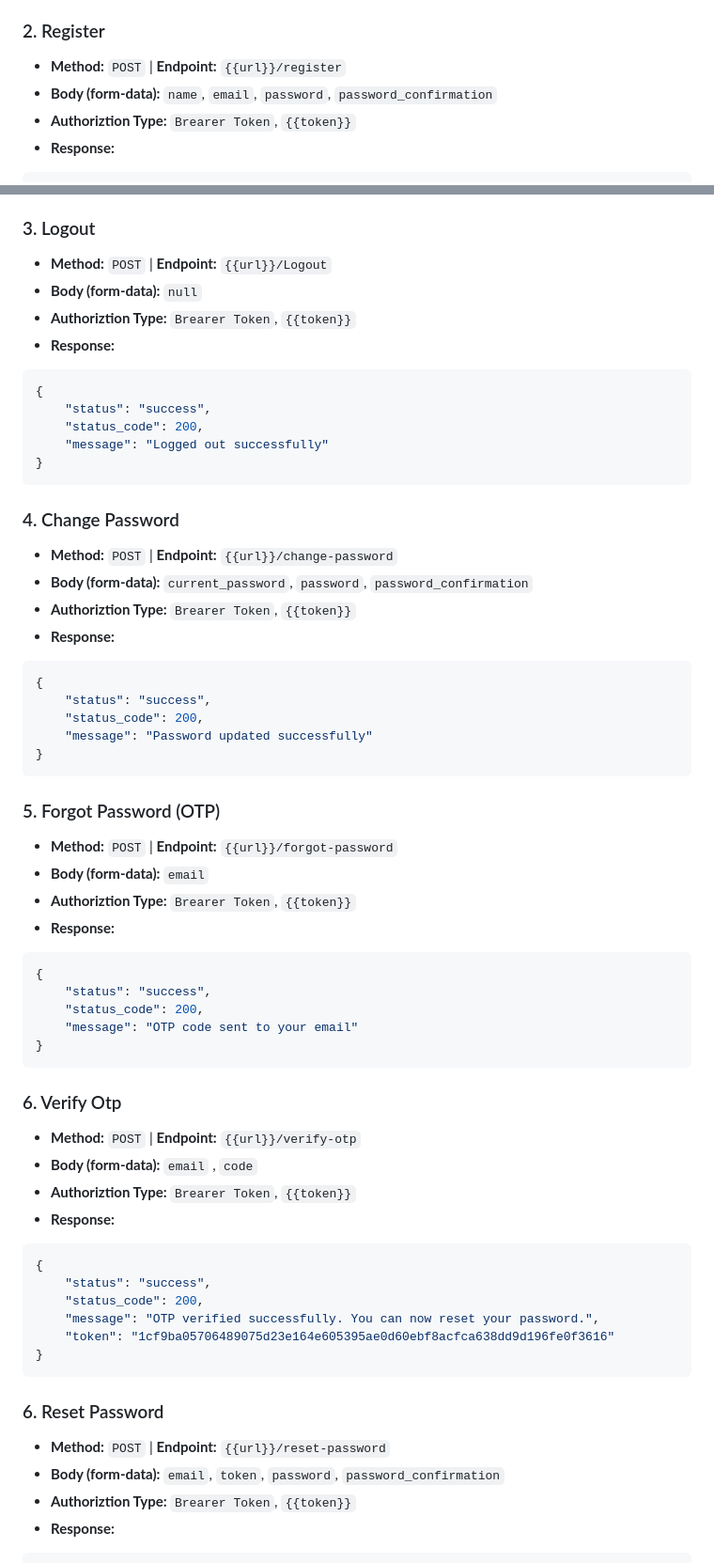
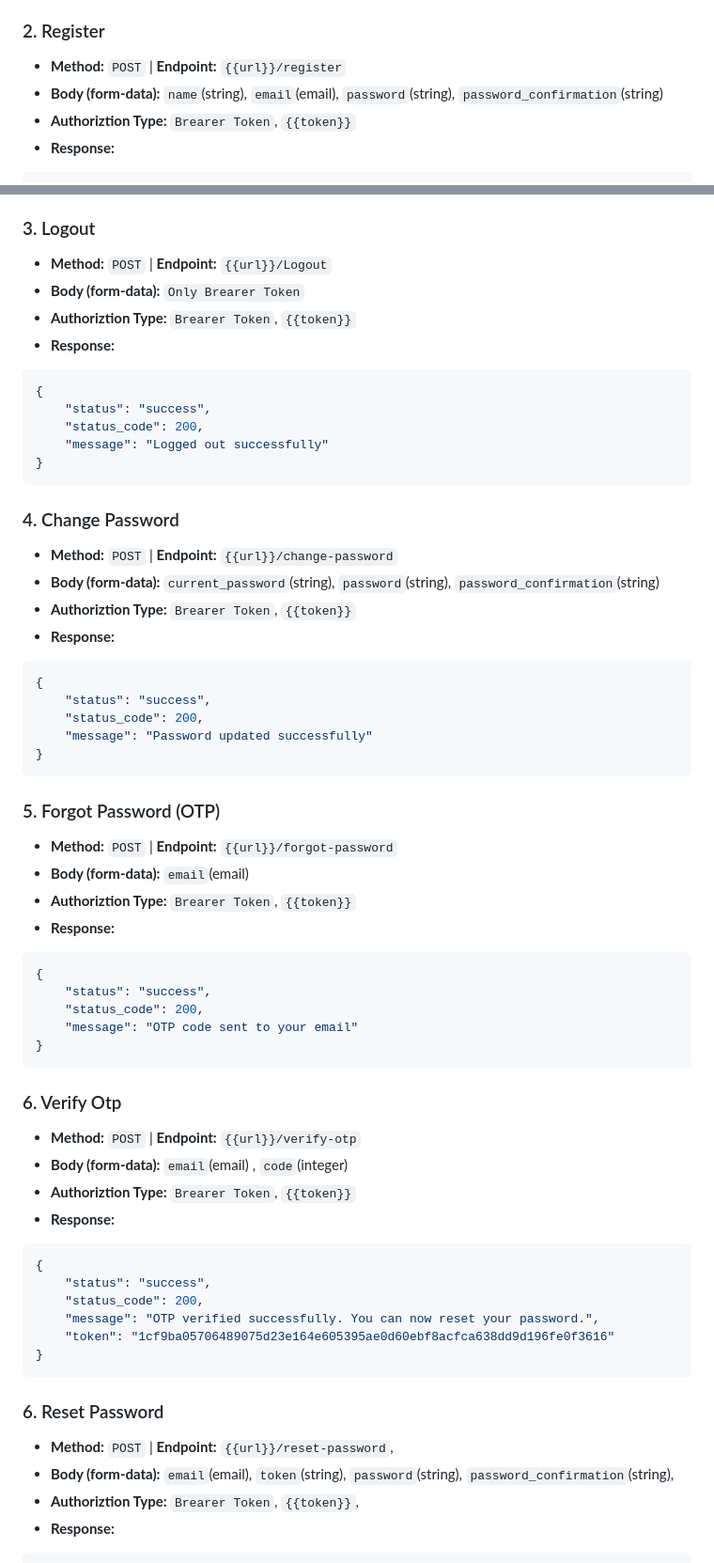
Before and after one commit to YUSEF-RAMY/Final-Project-2, a Markdown page: ApiPostman/README.md, 2 parts joined by grey strips. Shown at 94% size. Rendered like a GitHub page.

````diff
--- a/ApiPostman/README.md
+++ b/ApiPostman/README.md
@@ -51,7 +51,7 @@ We have implemented **Post-response Scripts** to automate the workflow and elimi
 
 ### 2. Register
 * **Method:** `POST` | **Endpoint:** `{{url}}/register`
-* **Body (form-data):** `name`, `email`, `password`, `password_confirmation`
+* **Body (form-data):** `name`(string), `email`(email), `password`(string), `password_confirmation`(string)
 * **Authoriztion Type:** `Brearer Token`, `{{token}}`
 * **Response:**
 ```json
@@ -73,7 +73,7 @@ We have implemented **Post-response Scripts** to automate the workflow and elimi
 
 ### 3. Logout
 * **Method:** `POST` | **Endpoint:** `{{url}}/Logout`
-* **Body (form-data):** `null`
+* **Body (form-data):** `Only Brearer Token`
 * **Authoriztion Type:** `Brearer Token`, `{{token}}`
 * **Response:**
 ```json
@@ -86,7 +86,7 @@ We have implemented **Post-response Scripts** to automate the workflow and elimi
 
 ### 4. Change Password
 * **Method:** `POST` | **Endpoint:** `{{url}}/change-password`
-* **Body (form-data):** `current_password`, `password`, `password_confirmation`
+* **Body (form-data):** `current_password`(string), `password`(string), `password_confirmation`(string)
 * **Authoriztion Type:** `Brearer Token`, `{{token}}`
 * **Response:**
 ```json
@@ -99,7 +99,7 @@ We have implemented **Post-response Scripts** to automate the workflow and elimi
 
 ### 5. Forgot Password (OTP)
 * **Method:** `POST` | **Endpoint:** `{{url}}/forgot-password`
-* **Body (form-data):** `email`
+* **Body (form-data):** `email`(email)
 * **Authoriztion Type:** `Brearer Token`, `{{token}}`
 * **Response:**
 ```json
@@ -112,7 +112,7 @@ We have implemented **Post-response Scripts** to automate the workflow and elimi
 
 ### 6. Verify Otp
 * **Method:** `POST` | **Endpoint:** `{{url}}/verify-otp`
-* **Body (form-data):** `email` , `code`
+* **Body (form-data):** `email`(email) , `code`(integer)
 * **Authoriztion Type:** `Brearer Token`, `{{token}}`
 * **Response:**
 ```json
@@ -125,9 +125,9 @@ We have implemented **Post-response Scripts** to automate the workflow and elimi
 ```
 
 ### 6. Reset Password
-* **Method:** `POST` | **Endpoint:** `{{url}}/reset-password`
-* **Body (form-data):** `email`, `token`, `password`, `password_confirmation`
-* **Authoriztion Type:** `Brearer Token`, `{{token}}`
+* **Method:** `POST` | **Endpoint:** `{{url}}/reset-password`,
+* **Body (form-data):** `email`(email), `token`(string), `password`(string), `password_confirmation`(string),
+* **Authoriztion Type:** `Brearer Token`, `{{token}}`,
 * **Response:**
 ```json
 {
````
Also changed, not shown: other parts of ApiPostman/README.md (+126 -2 lines).
